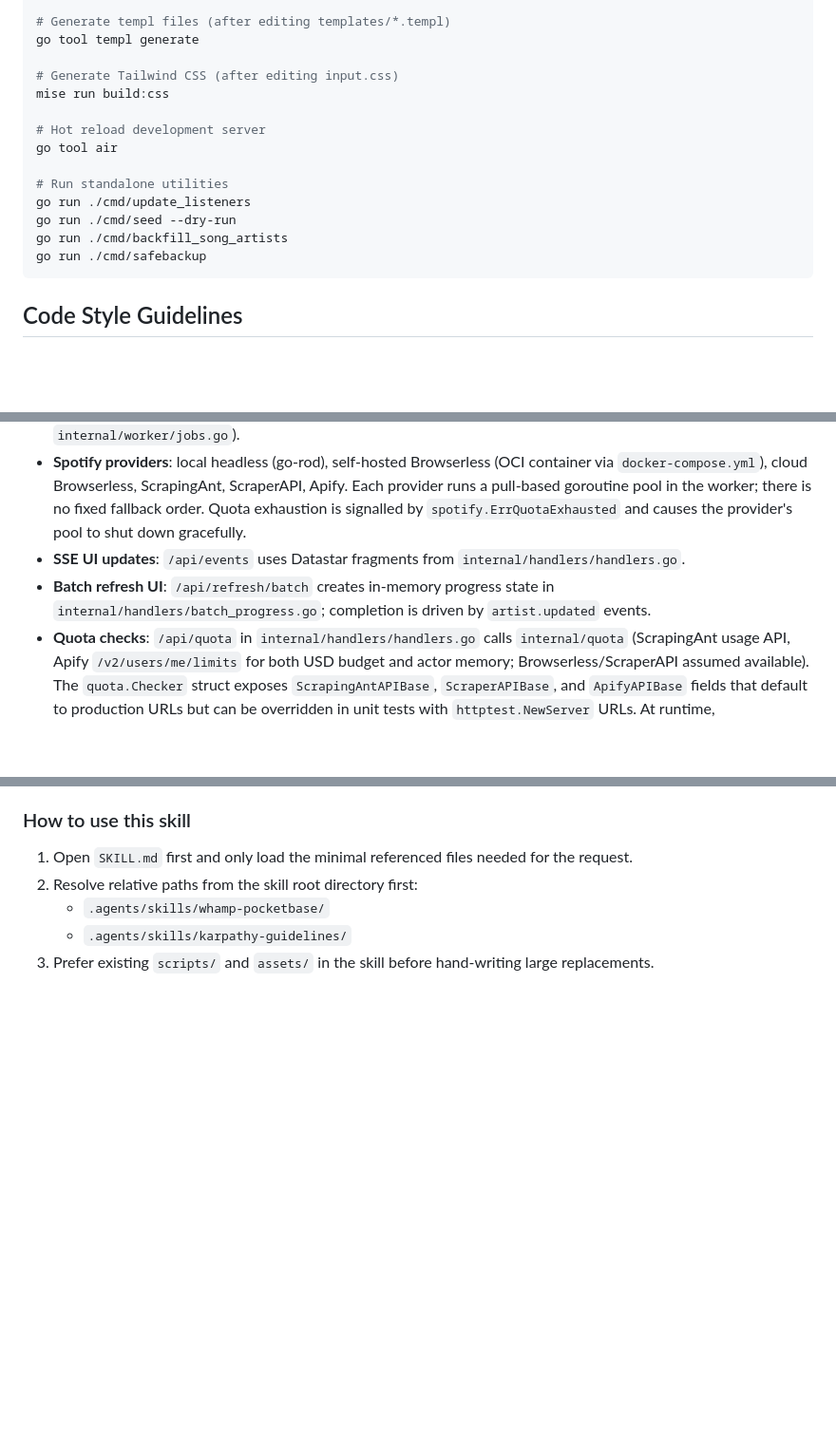
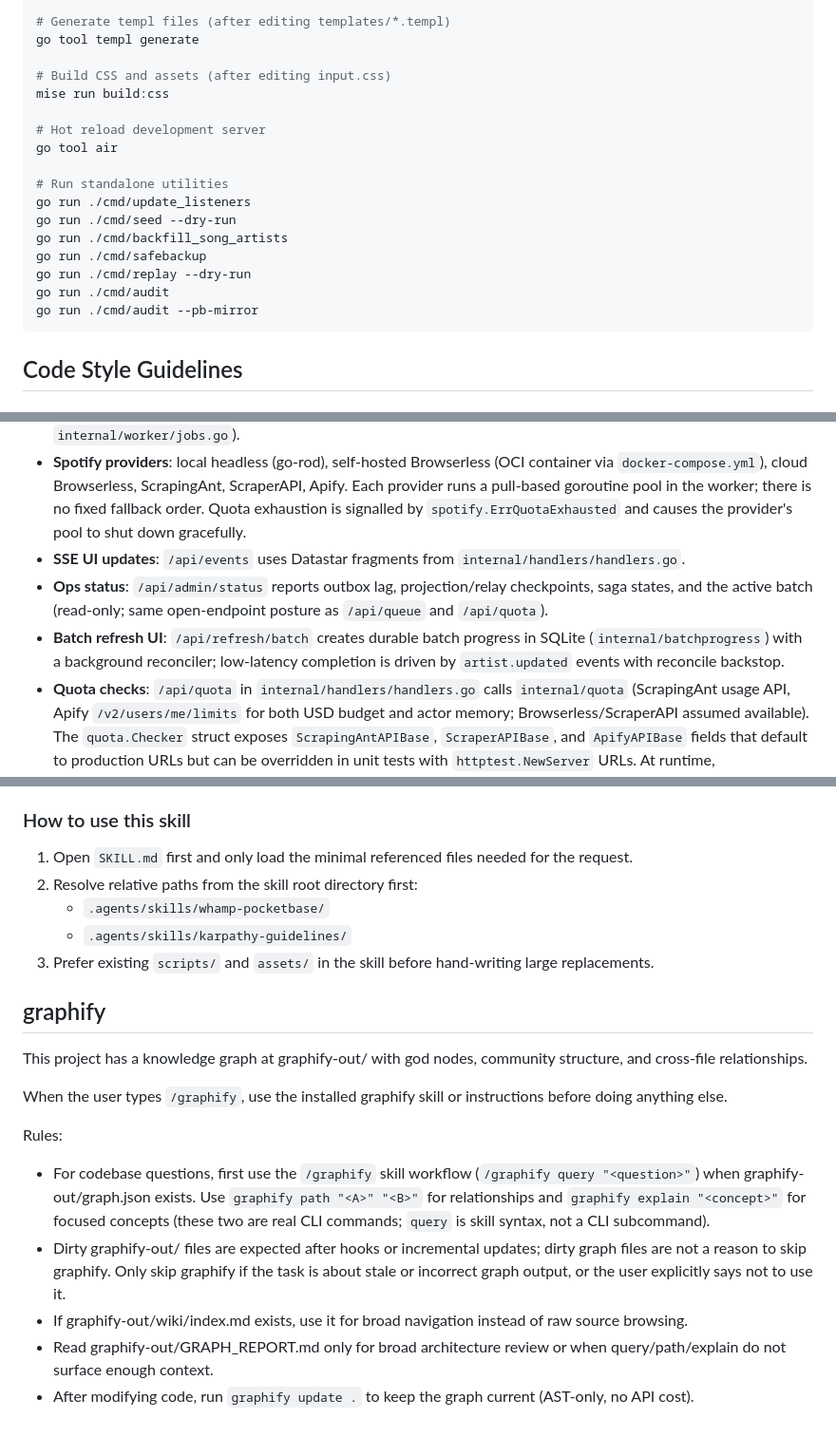
Before and after one commit to rjallais/ListenLedger, a Markdown page: AGENTS.md, 3 parts joined by grey strips. Shown at 95% size. GitHub-like rendering; blank space fills up the shorter version.

Commit message:
docs: update agent guide for event sourcing, OPUI styling, replay/audit

````diff
--- a/AGENTS.md
+++ b/AGENTS.md
@@ -31,7 +31,7 @@ go vet ./...
 # Generate templ files (after editing templates/*.templ)
 go tool templ generate
 
-# Generate Tailwind CSS (after editing input.css)
+# Build CSS and assets (after editing input.css)
 mise run build:css
 
 # Hot reload development server
@@ -42,6 +42,9 @@ go run ./cmd/update_listeners
 go run ./cmd/seed --dry-run
 go run ./cmd/backfill_song_artists
 go run ./cmd/safebackup
+go run ./cmd/replay --dry-run
+go run ./cmd/audit
+go run ./cmd/audit --pb-mirror
 ```
 
 ## Code Style Guidelines
@@ -127,7 +130,8 @@ func TestScrapeRequestedRoundTrip(t *testing.T) {
 - **Scrape job tracking**: `scrape_jobs` stores queued/processing/succeeded/failed attempts and powers `/api/queue` plus `/api/queue/retry` (see `migrations/1760500000_scrape_jobs.go`, `internal/handlers/queue.go`, `internal/worker/jobs.go`).
 - **Spotify providers**: local headless (go-rod), self-hosted Browserless (OCI container via `docker-compose.yml`), cloud Browserless, ScrapingAnt, ScraperAPI, Apify. Each provider runs a pull-based goroutine pool in the worker; there is no fixed fallback order. Quota exhaustion is signalled by `spotify.ErrQuotaExhausted` and causes the provider's pool to shut down gracefully.
 - **SSE UI updates**: `/api/events` uses Datastar fragments from `internal/handlers/handlers.go`.
-- **Batch refresh UI**: `/api/refresh/batch` creates in-memory progress state in `internal/handlers/batch_progress.go`; completion is driven by `artist.updated` events.
+- **Ops status**: `/api/admin/status` reports outbox lag, projection/relay checkpoints, saga states, and the active batch (read-only; same open-endpoint posture as `/api/queue` and `/api/quota`).
+- **Batch refresh UI**: `/api/refresh/batch` creates durable batch progress in SQLite (`internal/batchprogress`) with a background reconciler; low-latency completion is driven by `artist.updated` events with reconcile backstop.
 - **Quota checks**: `/api/quota` in `internal/handlers/handlers.go` calls `internal/quota` (ScrapingAnt usage API, Apify `/v2/users/me/limits` for both USD budget and actor memory; Browserless/ScraperAPI assumed available). The `quota.Checker` struct exposes `ScrapingAntAPIBase`, `ScraperAPIBase`, and `ApifyAPIBase` fields that default to production URLs but can be overridden in unit tests with `httptest.NewServer` URLs. At runtime, `spotify.ErrQuotaExhausted` propagates from provider HTTP responses (401/402/403/429) through `internal/fetcher` (which skips retries on quota errors) to `internal/worker` (which NAKs the message and shuts down the provider pool).
 - **Apify pre-flight guard**: Before the Apify provider pool processes a message, `internal/worker` calls `quota.CheckApify()` to verify USD budget and actor memory availability. If the check fails the message is NAK-ed immediately (returned to JetStream for other providers) and the Apify pool shuts down — avoiding a wasted Actor run that would 402.
 
@@ -180,3 +188,16 @@ A skill is a set of local instructions in a `SKILL.md` file.
    - `.agents/skills/whamp-pocketbase/`
    - `.agents/skills/karpathy-guidelines/`
 3. Prefer existing `scripts/` and `assets/` in the skill before hand-writing large replacements.
+
+## graphify
+
+This project has a knowledge graph at graphify-out/ with god nodes, community structure, and cross-file relationships.
+
+When the user types `/graphify`, use the installed graphify skill or instructions before doing anything else.
+
+Rules:
+- For codebase questions, first use the `/graphify` skill workflow (`/graphify query "<question>"`) when graphify-out/graph.json exists. Use `graphify path "<A>" "<B>"` for relationships and `graphify explain "<concept>"` for focused concepts (these two are real CLI commands; `query` is skill syntax, not a CLI subcommand).
+- Dirty graphify-out/ files are expected after hooks or incremental updates; dirty graph files are not a reason to skip graphify. Only skip graphify if the task is about stale or incorrect graph output, or the user explicitly says not to use it.
+- If graphify-out/wiki/index.md exists, use it for broad navigation instead of raw source browsing.
+- Read graphify-out/GRAPH_REPORT.md only for broad architecture review or when query/path/explain do not surface enough context.
+- After modifying code, run `graphify update .` to keep the graph current (AST-only, no API cost).
````
Also changed, not shown: other parts of AGENTS.md (+6 -2 lines).
